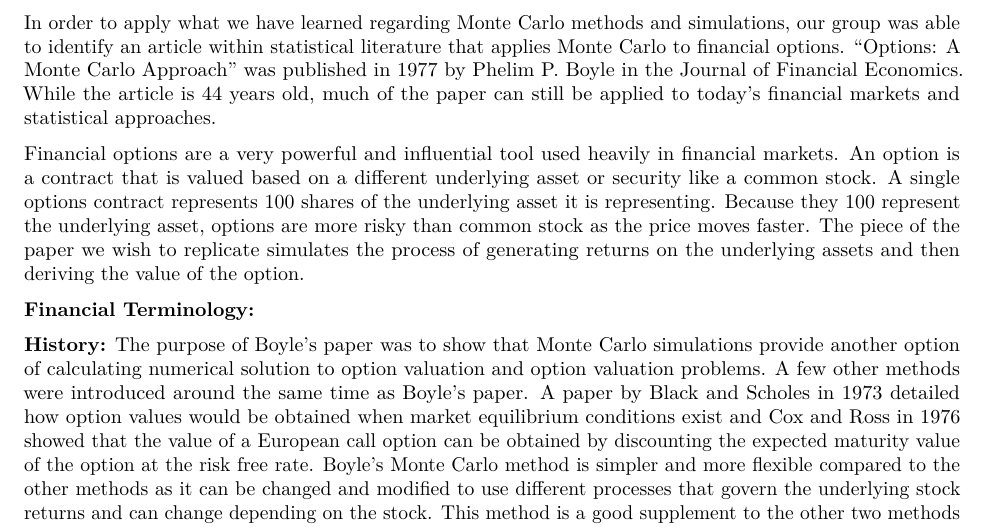
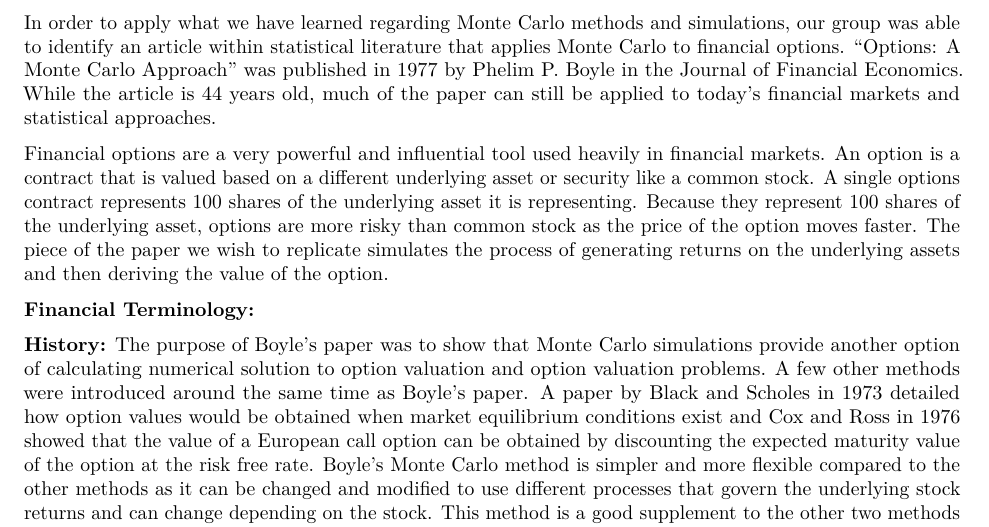
Before and after one commit to stat400-csu/project-6, an R Markdown document (project-paper.Rmd): part of page 1 of 2, cut so that both start at the same text. Rendered offline with R 4.5, knitr and Pandoc, then LaTeX, with nearby package versions.

Commit message:
proof read what was written so far and added some details

```diff
--- a/project-paper.Rmd
+++ b/project-paper.Rmd
@@ -20,7 +20,7 @@ Monte Carlo integration is a statistical computing method used to approximate in
 
 In order to apply what we have learned regarding Monte Carlo methods and simulations, our group was able to identify an article within statistical literature that applies Monte Carlo to financial options.  "Options: A Monte Carlo Approach" was published in 1977 by Phelim P. Boyle in the Journal of Financial Economics.  While the article is 44 years old, much of the paper can still be applied to today's financial markets and statistical approaches.
 
-Financial options are a very powerful and influential tool used heavily in financial markets.  An option is a contract that is valued based on a different underlying asset or security like a common stock.  A single options contract represents 100 shares of the underlying asset it is representing.  Because they 100 represent the underlying asset, options are more risky than common stock as the price moves faster.  The piece of the paper we wish to replicate simulates the process of generating returns on the underlying assets and then deriving the value of the option.
+Financial options are a very powerful and influential tool used heavily in financial markets.  An option is a contract that is valued based on a different underlying asset or security like a common stock.  A single options contract represents 100 shares of the underlying asset it is representing.  Because they represent 100 shares of the underlying asset, options are more risky than common stock as the price of the option moves faster.  The piece of the paper we wish to replicate simulates the process of generating returns on the underlying assets and then deriving the value of the option.
 
 **Financial Terminology:**
 
```
